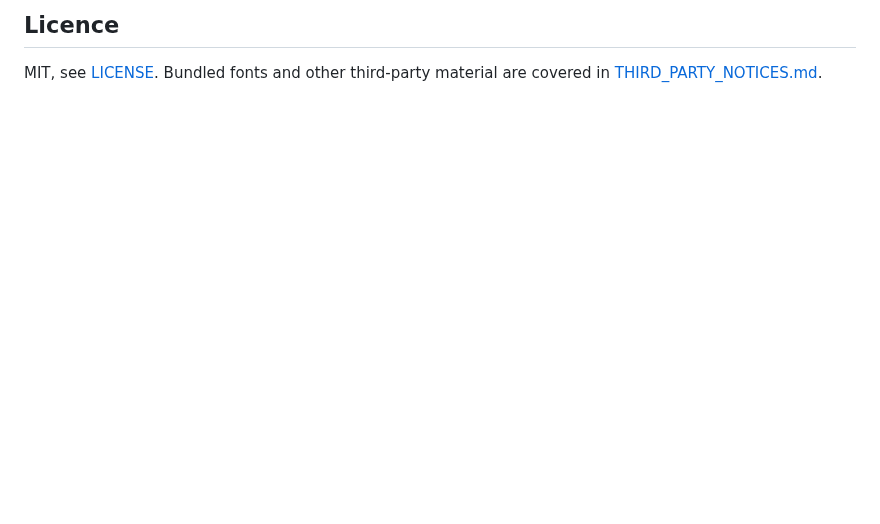
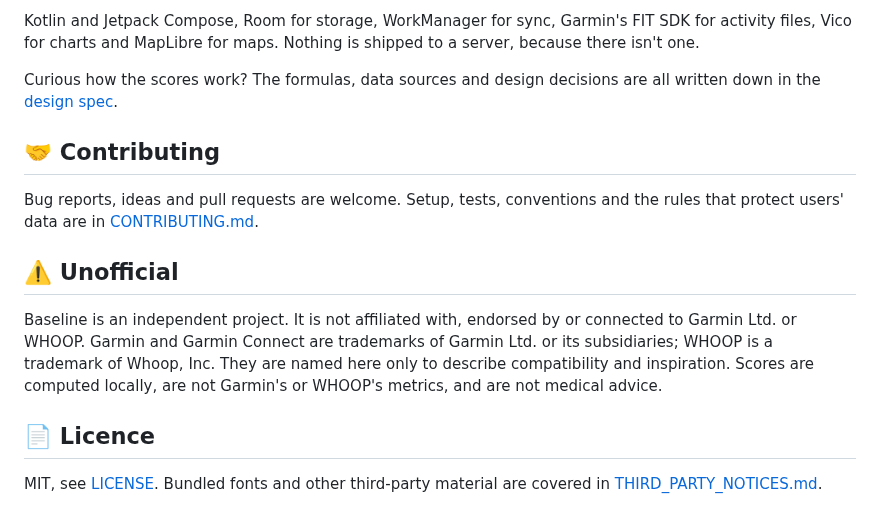
Before and after one commit to marcusHamilton/baseline, a Markdown page: README.md, the part around one of its changes. Rendered like a GitHub page; blank space fills up the shorter version.

```diff
--- a/README.md
+++ b/README.md
@@ -51,4 +63,16 @@ Your data stays on your device. The only network calls are to the Garmin Persona
 
-## Licence
+Kotlin and Jetpack Compose, Room for storage, WorkManager for sync, Garmin's FIT SDK for activity files, Vico for charts and MapLibre for maps. Nothing is shipped to a server, because there isn't one.
+
+Curious how the scores work? The formulas, data sources and design decisions are all written down in the [design spec](docs/superpowers/specs/2026-10-24-baseline-android-design.md).
+
+## 🤝 Contributing
+
+Bug reports, ideas and pull requests are welcome. Setup, tests, conventions and the rules that protect users' data are in [CONTRIBUTING.md](CONTRIBUTING.md).
+
+## ⚠️ Unofficial
+
+Baseline is an independent project. It is not affiliated with, endorsed by or connected to Garmin Ltd. or WHOOP. Garmin and Garmin Connect are trademarks of Garmin Ltd. or its subsidiaries; WHOOP is a trademark of Whoop, Inc. They are named here only to describe compatibility and inspiration. Scores are computed locally, are not Garmin's or WHOOP's metrics, and are not medical advice.
+
+## 📄 Licence
 
 MIT, see [LICENSE](LICENSE). Bundled fonts and other third-party material are covered in [THIRD_PARTY_NOTICES.md](THIRD_PARTY_NOTICES.md).
```
Also changed, not shown: other parts of README.md (+45 -33 lines), CONTRIBUTING.md (+13 -1 lines), docs/screenshots/activities.png (added), docs/screenshots/calendar.png (added), docs/screenshots/detail.png (added), docs/screenshots/records.png (added), docs/screenshots/today.png (added), docs/screenshots/trends.png (added), 1 other file.
